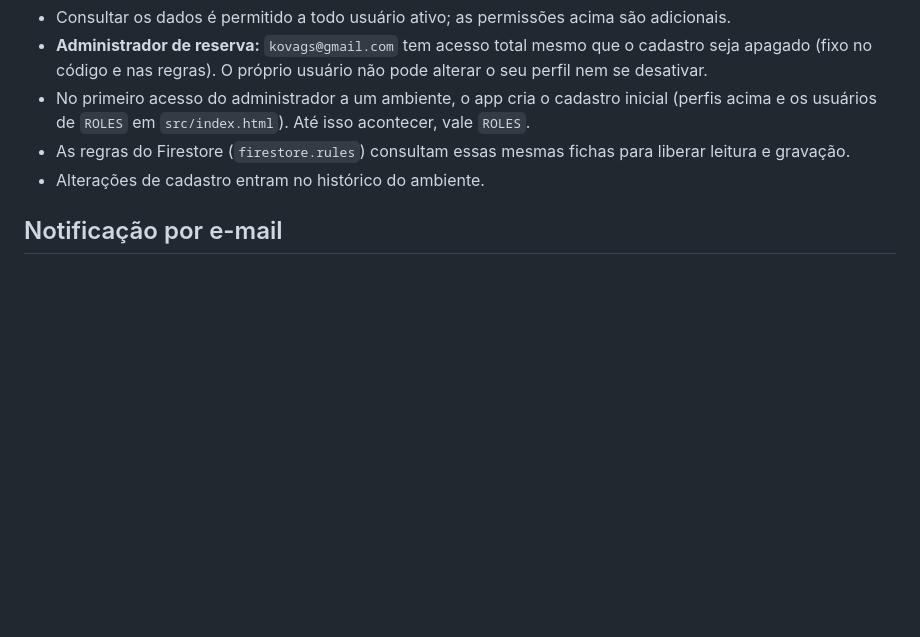
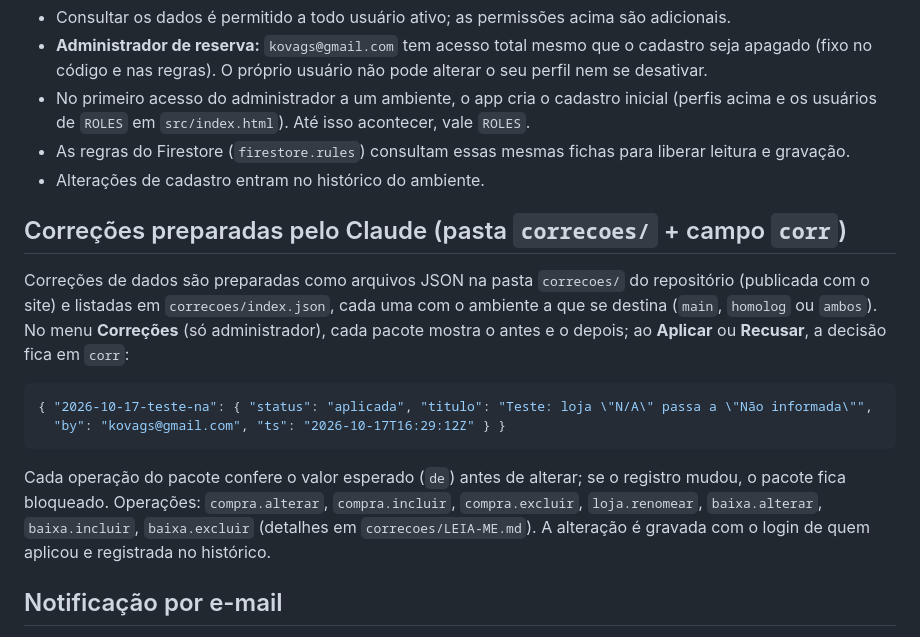
Before and after one commit to dkovags/controle-cartao, a Markdown page: docs/MODELO_DE_DADOS.md, the part around one of its changes. Rendered like a GitHub page; blank space fills up the shorter version.

Commit message:
Modelo de dados: seção de Correções e campo corr no diagrama
Co-Authored-By: Claude Opus 5.5 <noreply@anthropic.com>
Claude-Session: https://claude.ai/code/session_01HVAPz7pJ7GyZyVYbYtsh47

````diff
--- a/docs/MODELO_DE_DADOS.md
+++ b/docs/MODELO_DE_DADOS.md
@@ -190,6 +191,23 @@ Perfis iniciais:
 - As regras do Firestore (`firestore.rules`) consultam essas mesmas fichas para liberar leitura e gravação.
 - Alterações de cadastro entram no histórico do ambiente.
 
+## Correções preparadas pelo Claude (pasta `correcoes/` + campo `corr`)
+
+Correções de dados são preparadas como arquivos JSON na pasta `correcoes/` do repositório
+(publicada com o site) e listadas em `correcoes/index.json`, cada uma com o ambiente a que se
+destina (`main`, `homolog` ou `ambos`). No menu **Correções** (só administrador), cada pacote
+mostra o antes e o depois; ao **Aplicar** ou **Recusar**, a decisão fica em `corr`:
+
+```json
+{ "2026-10-17-teste-na": { "status": "aplicada", "titulo": "Teste: loja \"N/A\" passa a \"Não informada\"",
+  "by": "kovags@gmail.com", "ts": "2026-10-17T16:29:12Z" } }
+```
+
+Cada operação do pacote confere o valor esperado (`de`) antes de alterar; se o registro mudou,
+o pacote fica bloqueado. Operações: `compra.alterar`, `compra.incluir`, `compra.excluir`,
+`loja.renomear`, `baixa.alterar`, `baixa.incluir`, `baixa.excluir` (detalhes em `correcoes/LEIA-ME.md`).
+A alteração é gravada com o login de quem aplicou e registrada no histórico.
+
 ## Notificação por e-mail
 
 A cada gravação com inclusão, alteração ou exclusão, o app envia as operações para um
````
Also changed, not shown: other parts of docs/MODELO_DE_DADOS.md (+1 -0 lines).
